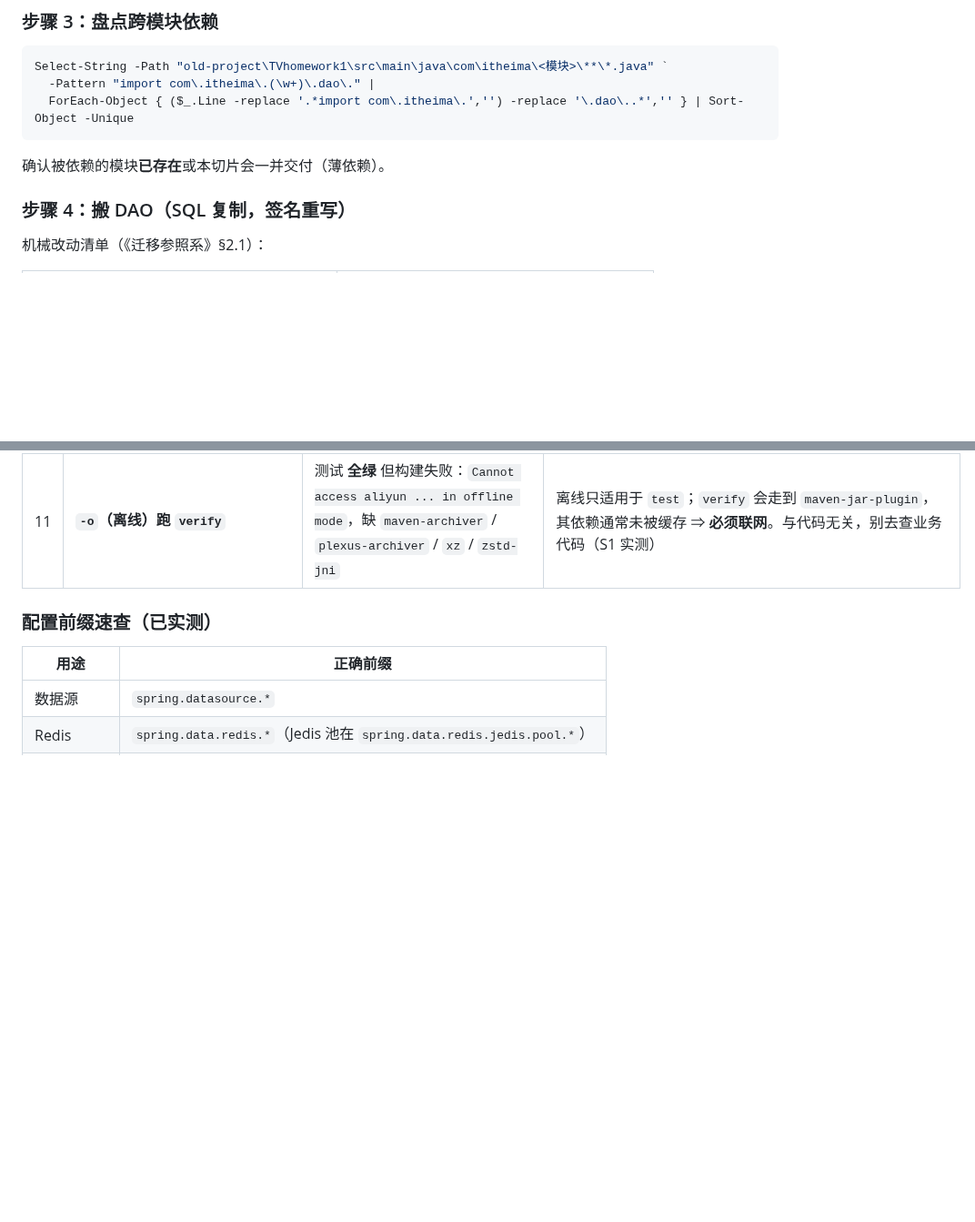
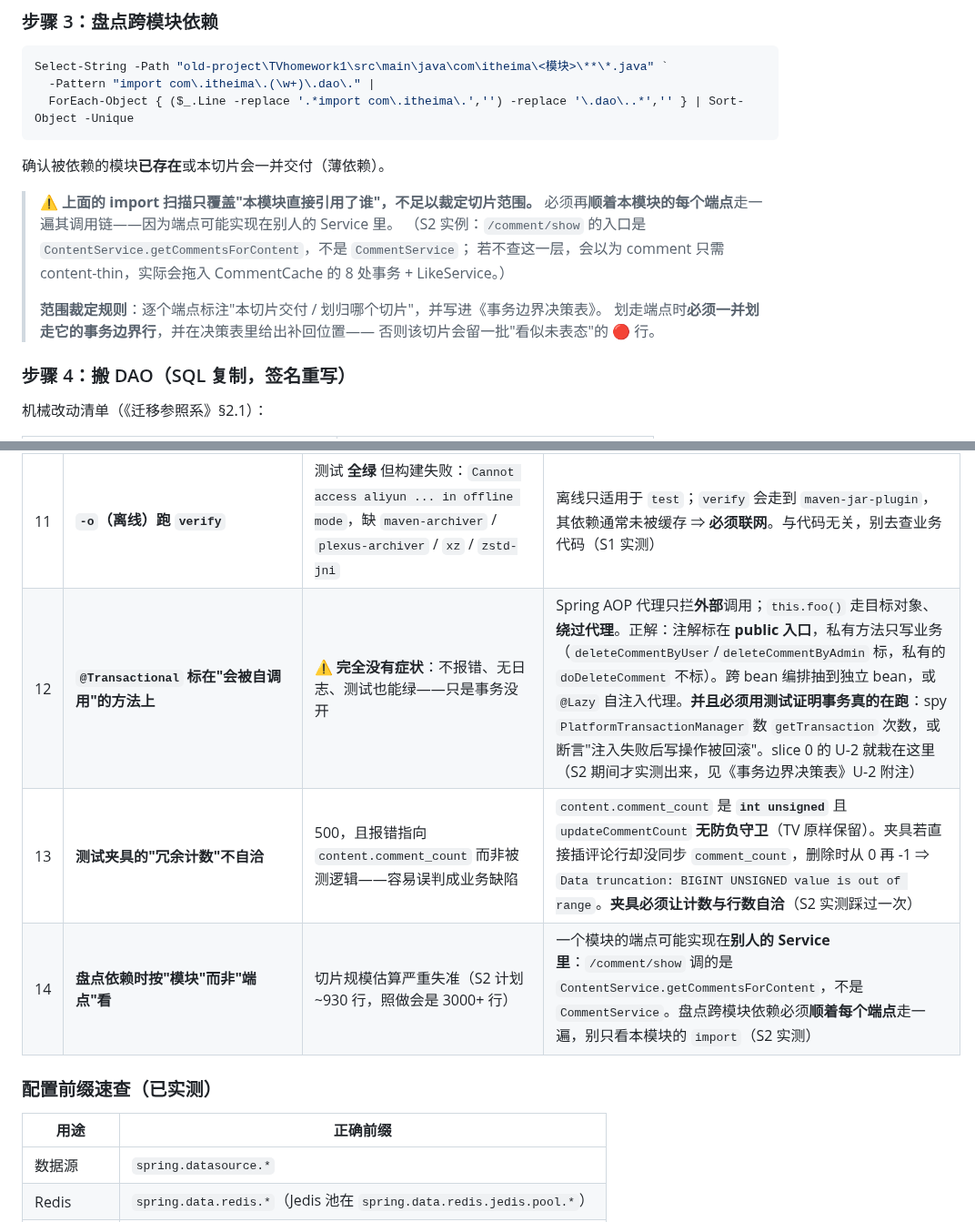
Before and after one commit to YJhhhaaa06/MySpringTV, a Markdown page: .docs/迁移工作流-切片SOP.md, 2 parts joined by grey strips. Shown at 91% size. Rendered like a GitHub page; blank space fills up the shorter version.

Commit message:
docs(sop): 把 S2 的 3 个坑补进 §二，步骤 3 加"按端点盘点"
依据 SOP 自身 §七.1「照着 SOP 做了但还是踩坑 → 坑要补进 §二」。

坑 12：@Transactional 标在"会被自调用"的方法上 → 完全无症状
  Spring AOP 代理只拦外部调用；this.foo() 走目标对象、绕过代理，事务静默失效。
  不报错、无日志、**测试也能绿**——只能靠"证明事务真的在跑"的测试才发现。
  这是本项目该防的最阴的一类坑：连症状都没有，所以坑表里其它条目都比它"友好"。
  正解写进了坑表：注解标 public 入口 + 用 spy PlatformTransactionManager 数 getTransaction
  或断言"失败回滚"来证明。样本是 slice 0 的 U-2（S2 期间才测出来）。

坑 13：测试夹具的"冗余计数"不自洽 → 500 且报错指向别处
  content.comment_count 是 int unsigned 且无防负守卫，夹具只插业务行不同步计数，
  删除时下溢报 Data truncation。症状会掩盖真正被测的逻辑（S2 实测踩过一次）。

坑 14：盘点依赖按"模块"而非"端点" → 切片规模估算严重失准
  端点在别人 Service 里的情况（/comment/show → ContentService）用 import 扫描看不到。

步骤 3 另加两条可执行规则（都来自 S2 的实际教训）：
  · 必须**顺着每个端点**走一遍调用链，不能只看本模块 import
  · 划走端点时必须**一并划走它的事务边界行**，并写明补回位置，
    否则该切片会留一批"看似未表态"的 🔴 行

````diff
--- a/.docs/迁移工作流-切片SOP.md
+++ b/.docs/迁移工作流-切片SOP.md
@@ -67,6 +67,15 @@ Select-String -Path "old-project\TVhomework1\src\main\java\com\itheima\<模块>\
 ```
 
 确认被依赖的模块**已存在**或本切片会一并交付（薄依赖）。
+
+> ⚠️ **上面的 import 扫描只覆盖"本模块直接引用了谁"，不足以裁定切片范围。**
+> 必须再**顺着本模块的每个端点**走一遍其调用链——因为端点可能实现在别人的 Service 里。
+> （S2 实例：`/comment/show` 的入口是 `ContentService.getCommentsForContent`，不是 `CommentService`；
+> 若不查这一层，会以为 comment 只需 content-thin，实际会拖入 CommentCache 的 8 处事务 + LikeService。）
+>
+> **范围裁定规则**：逐个端点标注"本切片交付 / 划归哪个切片"，并写进《事务边界决策表》。
+> 划走端点时**必须一并划走它的事务边界行**，并在决策表里给出补回位置——
+> 否则该切片会留一批"看似未表态"的 🔴 行。
 
 ### 步骤 4：搬 DAO（SQL 复制，签名重写）
 
@@ -147,6 +156,9 @@ Select-String -Path "old-project\TVhomework1\src\main\java\com\itheima\<模块>\
 | 9 | **`TestRestTemplate` 已移除** | 找不到类 | 用 `RestClient`（Boot 4） |
 | 10 | **测试里用 JVM 时间造时间窗** | 用例**偶发**失败（时好时坏）——"活动未开始却抢到了""未过期却查不到" | 时间窗一律交给**数据库时钟**：SQL 里写 `begin_time = NOW() - INTERVAL 1 HOUR, end_time = NOW() + INTERVAL 1 DAY`，**不要**用 `LocalDateTime`/`Timestamp` 绑参。根因：Testcontainers 的 MySQL 容器默认 **UTC**，JVM 是 **Asia/Shanghai**，绑参会引入偏移。属"不报错、只是偶发"的坑（S1 实测） |
 | 11 | **`-o`（离线）跑 `verify`** | 测试 **全绿** 但构建失败：`Cannot access aliyun ... in offline mode`，缺 `maven-archiver` / `plexus-archiver` / `xz` / `zstd-jni` | 离线只适用于 `test`；`verify` 会走到 `maven-jar-plugin`，其依赖通常未被缓存 ⇒ **必须联网**。与代码无关，别去查业务代码（S1 实测） |
+| 12 | **`@Transactional` 标在"会被自调用"的方法上** | ⚠️ **完全没有症状**：不报错、无日志、测试也能绿——只是事务没开 | Spring AOP 代理只拦**外部**调用；`this.foo()` 走目标对象、**绕过代理**。正解：注解标在 **public 入口**，私有方法只写业务（`deleteCommentByUser`/`deleteCommentByAdmin` 标，私有的 `doDeleteComment` 不标）。跨 bean 编排抽到独立 bean，或 `@Lazy` 自注入代理。**并且必须用测试证明事务真的在跑**：spy `PlatformTransactionManager` 数 `getTransaction` 次数，或断言"注入失败后写操作被回滚"。slice 0 的 U-2 就栽在这里（S2 期间才实测出来，见《事务边界决策表》U-2 附注） |
+| 13 | **测试夹具的"冗余计数"不自洽** | 500，且报错指向 `content.comment_count` 而非被测逻辑——容易误判成业务缺陷 | `content.comment_count` 是 **`int unsigned`** 且 `updateCommentCount` **无防负守卫**（TV 原样保留）。夹具若直接插评论行却没同步 `comment_count`，删除时从 0 再 -1 ⇒ `Data truncation: BIGINT UNSIGNED value is out of range`。**夹具必须让计数与行数自洽**（S2 实测踩过一次） |
+| 14 | **盘点依赖时按"模块"而非"端点"看** | 切片规模估算严重失准（S2 计划 ~930 行，照做会是 3000+ 行） | 一个模块的端点可能实现在**别人的 Service 里**：`/comment/show` 调的是 `ContentService.getCommentsForContent`，不是 `CommentService`。盘点跨模块依赖必须**顺着每个端点**走一遍，别只看本模块的 `import`（S2 实测） |
 
 ### 配置前缀速查（已实测）
 
````
